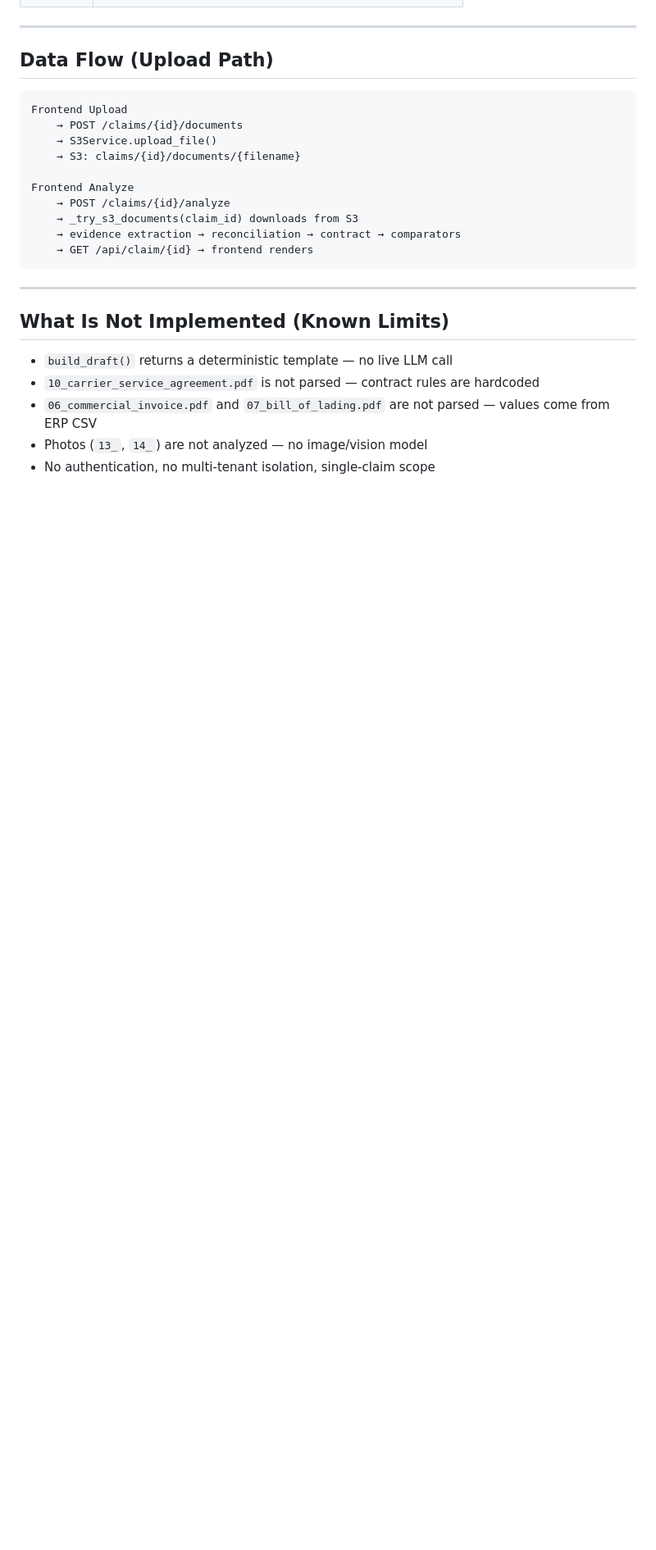
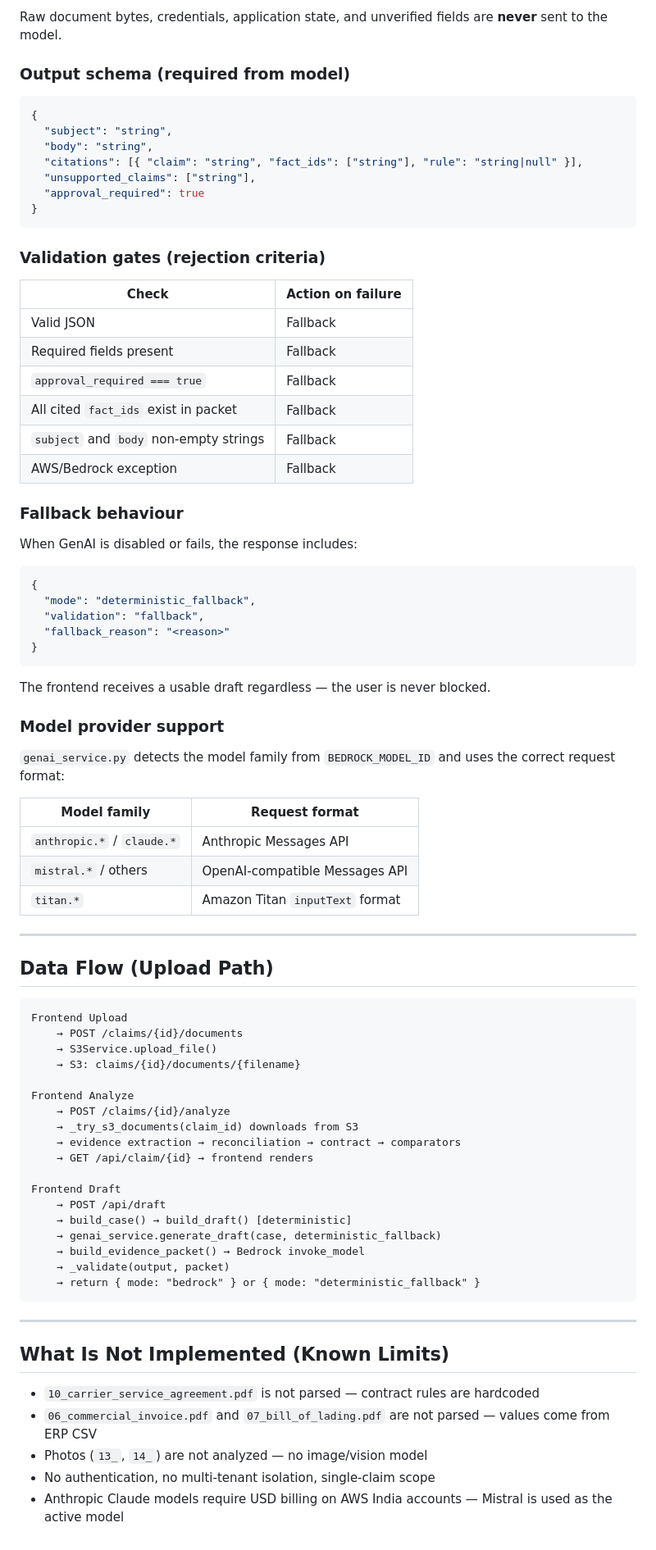
Before and after one commit to Ayush770/Target_Case_Study, a Markdown page: docs/SYSTEM_DESIGN.md, the part around one of its changes. Shown at 82% size. Drawn GitHub-style; blank space fills up the shorter version.

````diff
--- a/docs/SYSTEM_DESIGN.md
+++ b/docs/SYSTEM_DESIGN.md
@@ -64,3 +105,50 @@ When source documents are uploaded via the frontend, `_try_s3_documents()` downl
+Raw document bytes, credentials, application state, and unverified fields are **never** sent to the model.
+
+### Output schema (required from model)
+
+```json
+{
+  "subject": "string",
+  "body": "string",
+  "citations": [{ "claim": "string", "fact_ids": ["string"], "rule": "string|null" }],
+  "unsupported_claims": ["string"],
+  "approval_required": true
+}
+```
+
+### Validation gates (rejection criteria)
+
+| Check | Action on failure |
+|---|---|
+| Valid JSON | Fallback |
+| Required fields present | Fallback |
+| `approval_required === true` | Fallback |
+| All cited `fact_ids` exist in packet | Fallback |
+| `subject` and `body` non-empty strings | Fallback |
+| AWS/Bedrock exception | Fallback |
+
+### Fallback behaviour
+
+When GenAI is disabled or fails, the response includes:
+```json
+{
+  "mode": "deterministic_fallback",
+  "validation": "fallback",
+  "fallback_reason": "<reason>"
+}
+```
+
+The frontend receives a usable draft regardless — the user is never blocked.
+
+### Model provider support
+
+`genai_service.py` detects the model family from `BEDROCK_MODEL_ID` and uses the correct request format:
+
+| Model family | Request format |
+|---|---|
+| `anthropic.*` / `claude.*` | Anthropic Messages API |
+| `mistral.*` / others | OpenAI-compatible Messages API |
+| `titan.*` | Amazon Titan `inputText` format |
 
 ---
 
@@ -77,14 +165,22 @@ Frontend Analyze
     → _try_s3_documents(claim_id) downloads from S3
     → evidence extraction → reconciliation → contract → comparators
     → GET /api/claim/{id} → frontend renders
+
+Frontend Draft
+    → POST /api/draft
+    → build_case() → build_draft() [deterministic]
+    → genai_service.generate_draft(case, deterministic_fallback)
+    → build_evidence_packet() → Bedrock invoke_model
+    → _validate(output, packet)
+    → return { mode: "bedrock" } or { mode: "deterministic_fallback" }
 ```
 
 ---
 
 ## What Is Not Implemented (Known Limits)
 
-- `build_draft()` returns a deterministic template — no live LLM call
 - `10_carrier_service_agreement.pdf` is not parsed — contract rules are hardcoded
 - `06_commercial_invoice.pdf` and `07_bill_of_lading.pdf` are not parsed — values come from ERP CSV
 - Photos (`13_`, `14_`) are not analyzed — no image/vision model
 - No authentication, no multi-tenant isolation, single-claim scope
+- Anthropic Claude models require USD billing on AWS India accounts — Mistral is used as the active model
````
Also changed, not shown: other parts of docs/SYSTEM_DESIGN.md (+48 -7 lines), README.md (+32 -11 lines).
